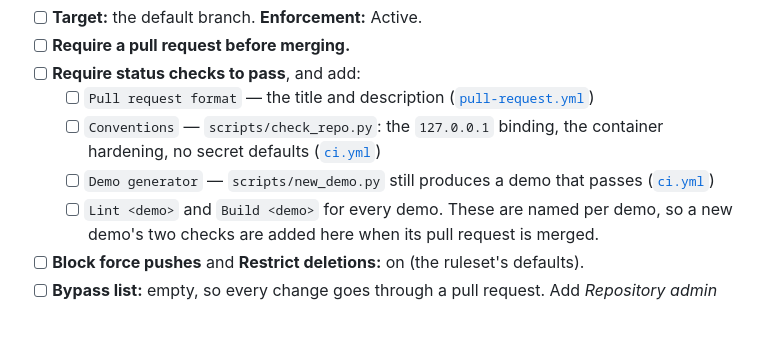
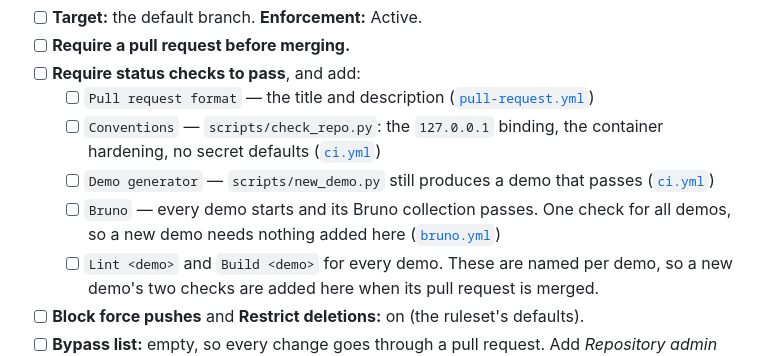
Before and after one commit to nemanjaASE/mithridates, a Markdown page: .github/repository-settings.md, the part around the change. Drawn GitHub-style; blank space fills up the shorter version.

```diff
--- a/.github/repository-settings.md
+++ b/.github/repository-settings.md
@@ -25,6 +25,8 @@ the check guards a title nobody sees in `git log`.
         hardening, no secret defaults ([`ci.yml`](workflows/ci.yml))
   - [ ] `Demo generator` — `scripts/new_demo.py` still produces a demo that passes
         ([`ci.yml`](workflows/ci.yml))
+  - [ ] `Bruno` — every demo starts and its Bruno collection passes. One check for all
+        demos, so a new demo needs nothing added here ([`bruno.yml`](workflows/bruno.yml))
   - [ ] `Lint <demo>` and `Build <demo>` for every demo. These are named per demo, so a
         new demo's two checks are added here when its pull request is merged.
 - [ ] **Block force pushes** and **Restrict deletions:** on (the ruleset's defaults).
```
Also changed, not shown: AGENTS.md (+3 -0 lines), CONTRIBUTING.md (+21 -4 lines), docs/assets/terminal/check-repo.png, docs/assets/terminal/lab-check.png, 5 other files.
